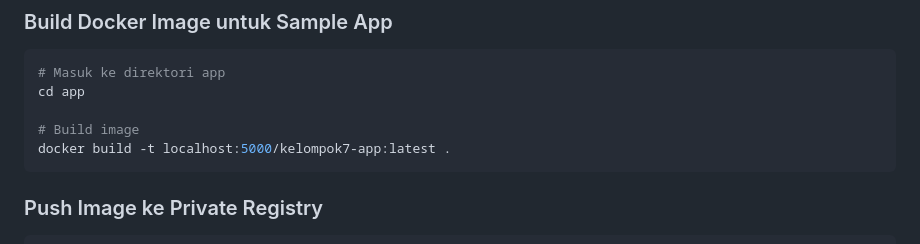
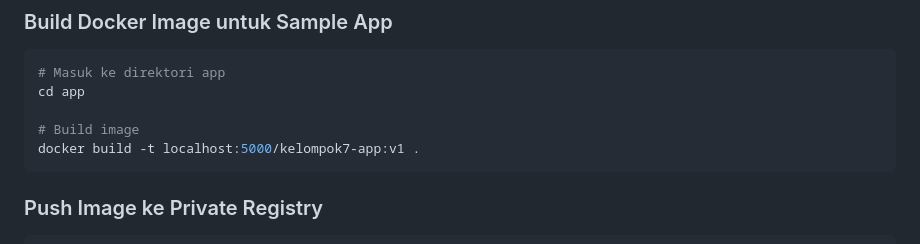
Before and after one commit to Tebing27/uas-sistem-operasi, a Markdown page: README.md, the part around the change. Rendered like a GitHub page.

Commit message:
Ganti Readme

````diff
--- a/README.md
+++ b/README.md
@@ -85,7 +85,7 @@ uas_kelompok7/
 cd app
 
 # Build image
-docker build -t localhost:5000/kelompok7-app:latest .
+docker build -t localhost:5000/kelompok7-app:v1 .
 ```
 
 ### Push Image ke Private Registry
````
